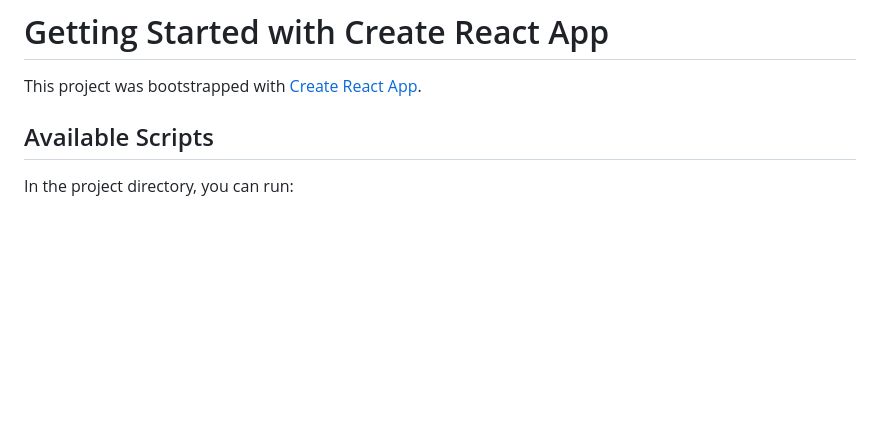
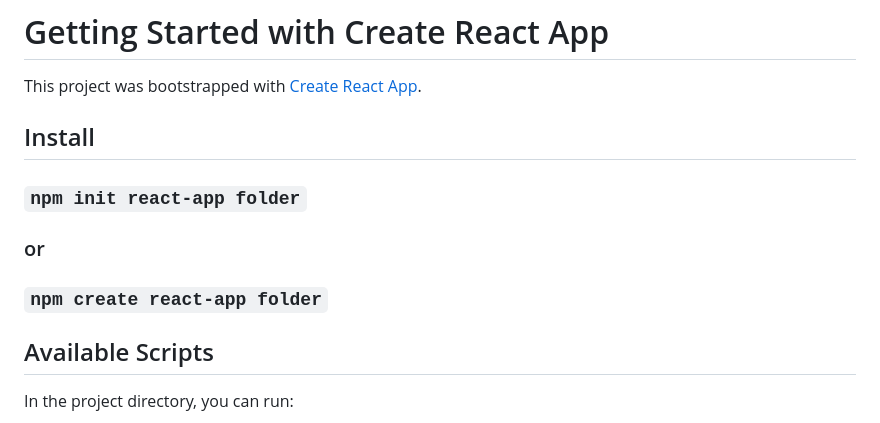
Before and after one commit to Arthu-RL/ReactApp, a Markdown page: README.md, the part around the change. Drawn GitHub-style; blank space fills up the shorter version.

Commit message:
Install README

```diff
--- a/README.md
+++ b/README.md
@@ -1,6 +1,12 @@
 # Getting Started with Create React App
 
 This project was bootstrapped with [Create React App](https://github.com/facebook/create-react-app).
+
+## Install
+
+### `npm init react-app folder`
+### or
+### `npm create react-app folder`
 
 ## Available Scripts
 
```
